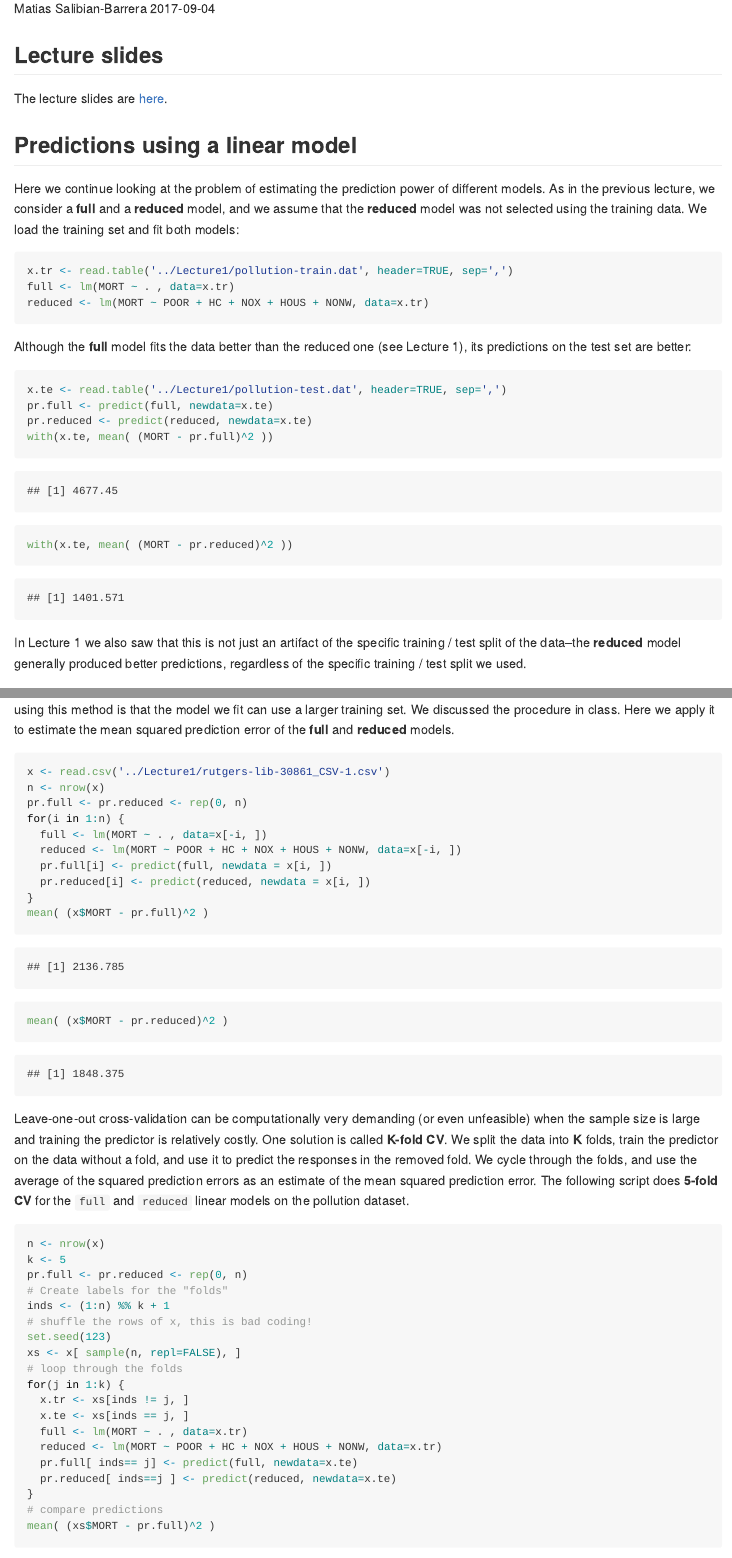
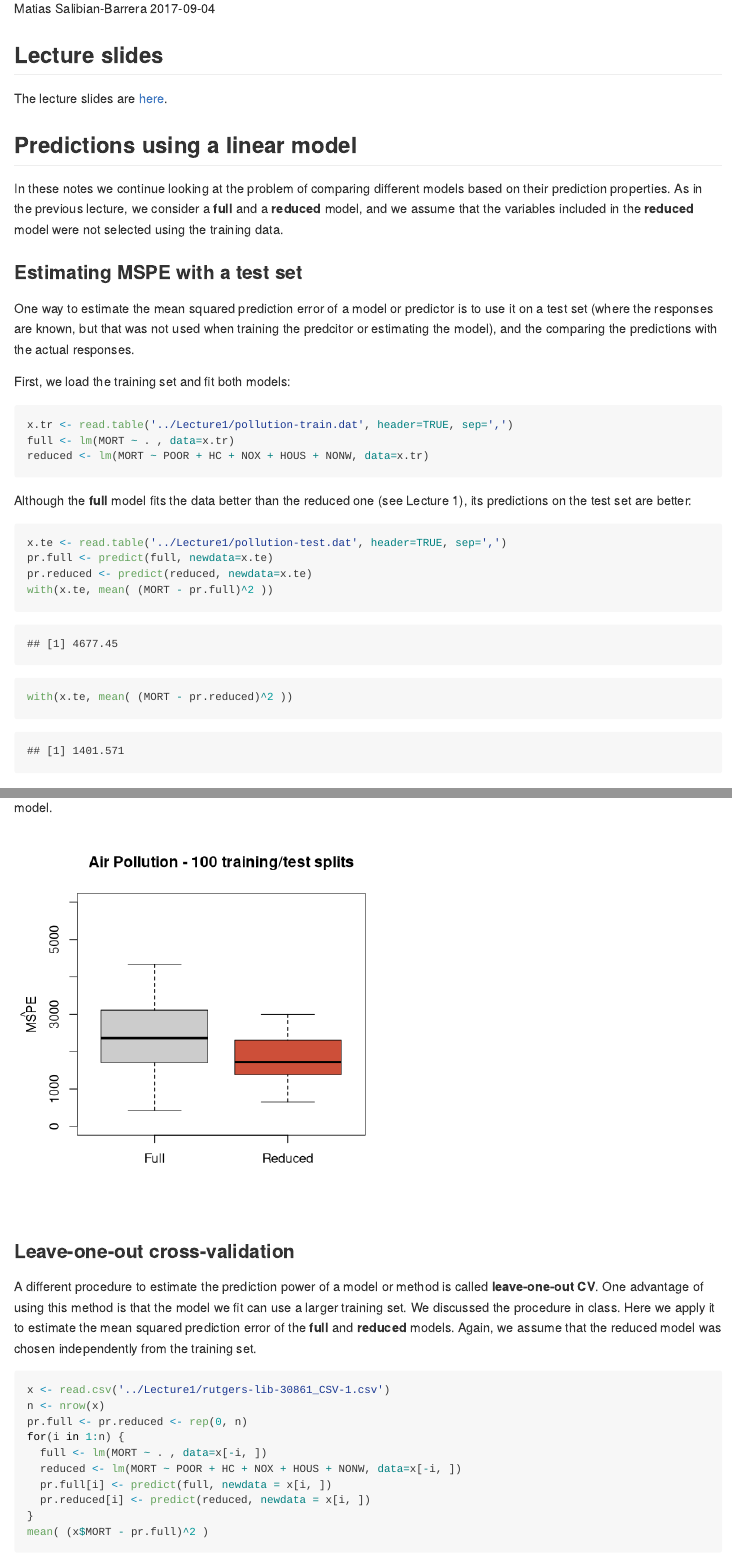
Before and after one commit to garyzhubc/STAT406-2017, an R Markdown document (Lecture2/README.Rmd): the page in a window 1100 px wide, from 110 px down, and a second part further down, joined at a grey line. Rendered offline with R 4.5, knitr and Pandoc, with nearby package versions.

Commit message:
Updated Lecture 2

````diff
--- a/Lecture2/README.Rmd
+++ b/Lecture2/README.Rmd
@@ -15,11 +15,22 @@ The lecture slides are [here](STAT406-17-lecture-2.pdf).
 
 ## Predictions using a linear model
 
-Here we continue looking at the problem of estimating the
-prediction power of different models. As in the previous lecture, we consider
+In these notes we continue looking at the problem of
+comparing different models based on their
+prediction properties. As in the previous lecture, we consider
 a **full** and a **reduced** model, and we assume that the
-**reduced** model was not selected using the training data.
-We load the training set and fit both models:
+variables included in the **reduced** model were not selected using the training data.
+
+
+### Estimating MSPE with a test set
+
+One way to estimate the mean squared prediction error of a
+model or predictor is to use it on a test set (where the
+responses are known, but that was not used when training the
+predcitor or estimating the model), and the comparing the
+predictions with the actual responses.
+
+First, we load the training set and fit both models:
 ```{r read}
 x.tr <- read.table('../Lecture1/pollution-train.dat', header=TRUE, sep=',')
 full <- lm(MORT ~ . , data=x.tr)
@@ -36,7 +47,6 @@ with(x.te, mean( (MORT - pr.reduced)^2 ))
 ```
 In Lecture 1 we also saw that
 this is not just an artifact of the specific
-training / test split of the data--the **reduced**
-model generally produced better predictions,
+training / test split of the data. The **reduced**
+model generally produces better predictions,
 regardless of the specific training / test
-split we used.
@@ -43,12 +57,37 @@ split we used.
+```{r testrain, fig.width=5, fig.height=5, echo=FALSE}
+x <- read.csv('../Lecture1/rutgers-lib-30861_CSV-1.csv')
+set.seed(123)
+Nsplits <- 50
+mspe.full <- mspe.red <- vector('numeric', Nsplits)
+for(j in 1:Nsplits) {
+  g <- sample(rep(1:4, each=15))
+  a.tr <- x[g != 2, ]
+  a.te <- x[g == 2, ]
+  full <- lm(MORT ~ . , data=a.tr)
+  reduced <- lm(MORT ~ POOR + HC + NOX + HOUS + NONW, data=a.tr)
+  a.te$pr.full <- predict(full, newdata=a.te)
+  a.te$pr.reduced <- predict(reduced, newdata=a.te)
+  mspe.full[j] <- with(a.te, mean( (MORT - pr.full)^2 ))
+  mspe.red[j] <- with(a.te, mean( (MORT - pr.reduced)^2 ))
+}
+boxplot(mspe.full, mspe.red, names=c('Full', 'Reduced'),
+        col=c('gray80', 'tomato3'),
+        main='Air Pollution - 100 training/test splits', ylim=c(0, 6000))
+mtext(expression(hat(MSPE)), side=2, line=2.5)
+```
+
+
+### Leave-one-out cross-validation
 
 A different procedure to estimate the prediction power
-of a model or method is called *leave-one-out CV*.
+of a model or method is called **leave-one-out CV**.
 One advantage of using this method is that
 the model we fit can use a larger training set.
 We discussed the procedure in class. Here
 we apply it to estimate the mean squared
 prediction error of the **full** and **reduced**
-models.
+models. Again, we assume that the reduced model
+was chosen independently from the training set.
 ```{r loocv}
 x <- read.csv('../Lecture1/rutgers-lib-30861_CSV-1.csv')
 n <- nrow(x)
````
Also changed, not shown: Lecture2/README.md, Lecture2/README.Rmd (6 more changed lines), 1 other file.
